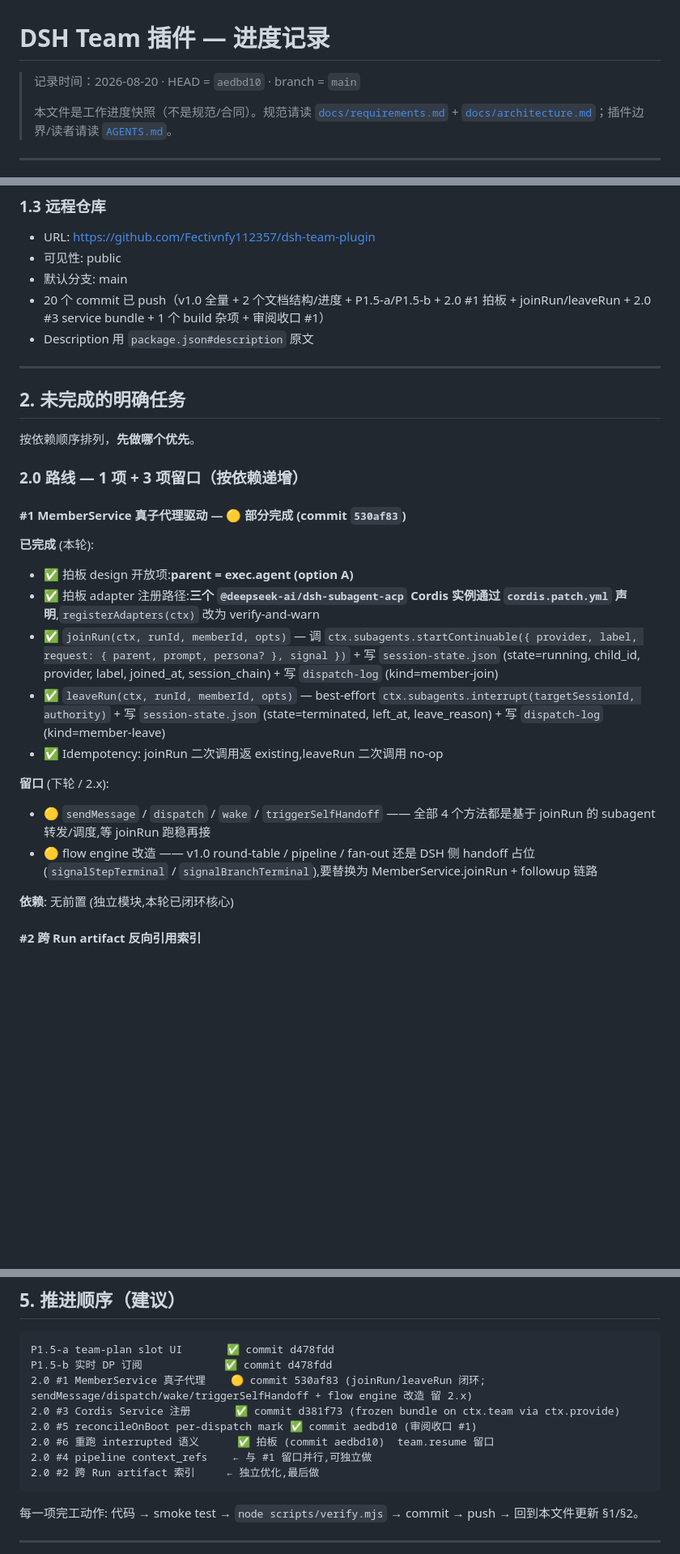
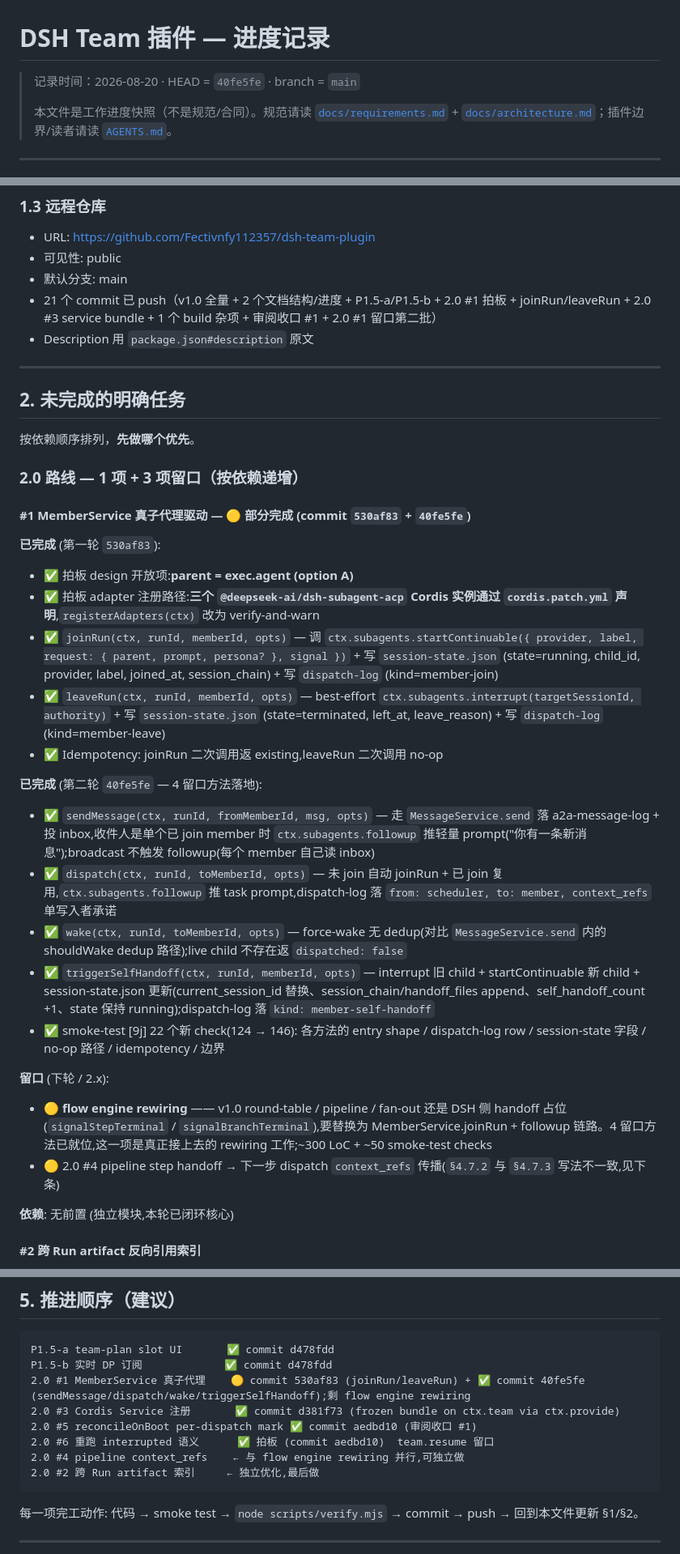
Before and after one commit to Fectivnfy112357/dsh-team-plugin, a Markdown page: PROGRESS.md, 3 parts joined by grey strips. Shown at 81% size. GitHub-like rendering; blank space fills up the shorter version.

Commit message:
docs(progress): mark 2.0 #1 留口第二批 done (commit 40fe5fe)
- §1: 2.0 #1 留口(第二批) row (40fe5fe); verify count 124 -> 146;
  commit count 20 -> 21
- §2 #1: 拆第一轮(530af83) + 第二轮(40fe5fe) 两段;'留口'只剩 flow
  engine rewiring + 2.0 #4 pipeline context_refs
- §5: 推进顺序标 2.0 #1 = 🟡 + ✅ 组合(joinRun/leaveRun 旧 + 4 方法新)
- 头部 HEAD = 40fe5fe

````diff
--- a/PROGRESS.md
+++ b/PROGRESS.md
@@ -1,6 +1,6 @@
 # DSH Team 插件 — 进度记录
 
-> 记录时间：2026-08-20 · HEAD = `aedbd10` · branch = `main`
+> 记录时间：2026-08-20 · HEAD = `40fe5fe` · branch = `main`
 >
 > 本文件是工作进度快照（不是规范/合同）。规范请读 [`docs/requirements.md`](./docs/requirements.md) + [`docs/architecture.md`](./docs/architecture.md)；插件边界/读者请读 [`AGENTS.md`](./AGENTS.md)。
 
@@ -45,7 +46,7 @@ v1.0 实现路线 `architecture.md §12` 的 P0–P8 全部完成。9 个功能
 - URL: https://github.com/Fectivnfy112357/dsh-team-plugin
 - 可见性: public
 - 默认分支: main
-- 20 个 commit 已 push（v1.0 全量 + 2 个文档结构/进度 + P1.5-a/P1.5-b + 2.0 #1 拍板 + joinRun/leaveRun + 2.0 #3 service bundle + 1 个 build 杂项 + 审阅收口 #1）
+- 21 个 commit 已 push（v1.0 全量 + 2 个文档结构/进度 + P1.5-a/P1.5-b + 2.0 #1 拍板 + joinRun/leaveRun + 2.0 #3 service bundle + 1 个 build 杂项 + 审阅收口 #1 + 2.0 #1 留口第二批）
 - Description 用 `package.json#description` 原文
 
 ---
@@ -56,18 +57,25 @@ v1.0 实现路线 `architecture.md §12` 的 P0–P8 全部完成。9 个功能
 
 ### 2.0 路线 — 1 项 + 3 项留口（按依赖递增）
 
-#### #1 MemberService 真子代理驱动 — 🟡 部分完成 (commit `530af83`)
+#### #1 MemberService 真子代理驱动 — 🟡 部分完成 (commit `530af83` + `40fe5fe`)
 
-**已完成** (本轮):
+**已完成** (第一轮 `530af83`):
 - ✅ 拍板 design 开放项:**parent = exec.agent (option A)**
 - ✅ 拍板 adapter 注册路径:**三个 `@deepseek-ai/dsh-subagent-acp` Cordis 实例通过 `cordis.patch.yml` 声明**,`registerAdapters(ctx)` 改为 verify-and-warn
 - ✅ `joinRun(ctx, runId, memberId, opts)` — 调 `ctx.subagents.startContinuable({ provider, label, request: { parent, prompt, persona? }, signal })` + 写 `session-state.json` (state=running, child_id, provider, label, joined_at, session_chain) + 写 `dispatch-log` (kind=member-join)
 - ✅ `leaveRun(ctx, runId, memberId, opts)` — best-effort `ctx.subagents.interrupt(targetSessionId, authority)` + 写 `session-state.json` (state=terminated, left_at, leave_reason) + 写 `dispatch-log` (kind=member-leave)
 - ✅ Idempotency: joinRun 二次调用返 existing,leaveRun 二次调用 no-op
 
+**已完成** (第二轮 `40fe5fe` — 4 留口方法落地):
+- ✅ `sendMessage(ctx, runId, fromMemberId, msg, opts)` — 走 `MessageService.send` 落 a2a-message-log + 投 inbox,收件人是单个已 join member 时 `ctx.subagents.followup` 推轻量 prompt("你有一条新消息");broadcast 不触发 followup(每个 member 自己读 inbox)
+- ✅ `dispatch(ctx, runId, toMemberId, opts)` — 未 join 自动 joinRun + 已 join 复用,`ctx.subagents.followup` 推 task prompt,dispatch-log 落 `from: scheduler, to: member, context_refs` 单写入者承诺
+- ✅ `wake(ctx, runId, toMemberId, opts)` — force-wake 无 dedup(对比 `MessageService.send` 内的 shouldWake dedup 路径);live child 不存在返 `dispatched: false`
+- ✅ `triggerSelfHandoff(ctx, runId, memberId, opts)` — interrupt 旧 child + startContinuable 新 child + session-state.json 更新(current_session_id 替换、session_chain/handoff_files append、self_handoff_count +1、state 保持 running);dispatch-log 落 `kind: member-self-handoff`
+- ✅ smoke-test [9j] 22 个新 check(124 → 146): 各方法的 entry shape / dispatch-log row / session-state 字段 / no-op 路径 / idempotency / 边界
+
 **留口** (下轮 / 2.x):
-- 🟡 `sendMessage` / `dispatch` / `wake` / `triggerSelfHandoff` —— 全部 4 个方法都是基于 joinRun 的 subagent 转发/调度,等 joinRun 跑稳再接
-- 🟡 flow engine 改造 —— v1.0 round-table / pipeline / fan-out 还是 DSH 侧 handoff 占位 (`signalStepTerminal` / `signalBranchTerminal`),要替换为 MemberService.joinRun + followup 链路
+- 🟡 **flow engine rewiring** —— v1.0 round-table / pipeline / fan-out 还是 DSH 侧 handoff 占位 (`signalStepTerminal` / `signalBranchTerminal`),要替换为 MemberService.joinRun + followup 链路。4 留口方法已就位,这一项是真正接上去的 rewiring 工作;~300 LoC + ~50 smoke-test checks
+- 🟡 2.0 #4 pipeline step handoff → 下一步 dispatch `context_refs` 传播(`§4.7.2` 与 `§4.7.3` 写法不一致,见下条)
 
 **依赖**: 无前置 (独立模块,本轮已闭环核心)
 
@@ -181,11 +189,11 @@ v1.0 实现路线 `architecture.md §12` 的 P0–P8 全部完成。9 个功能
 ```
 P1.5-a team-plan slot UI       ✅ commit d478fdd
 P1.5-b 实时 DP 订阅             ✅ commit d478fdd
-2.0 #1 MemberService 真子代理    🟡 commit 530af83 (joinRun/leaveRun 闭环; sendMessage/dispatch/wake/triggerSelfHandoff + flow engine 改造 留 2.x)
+2.0 #1 MemberService 真子代理    🟡 commit 530af83 (joinRun/leaveRun) + ✅ commit 40fe5fe (sendMessage/dispatch/wake/triggerSelfHandoff);剩 flow engine rewiring
 2.0 #3 Cordis Service 注册       ✅ commit d381f73 (frozen bundle on ctx.team via ctx.provide)
 2.0 #5 reconcileOnBoot per-dispatch mark ✅ commit aedbd10 (审阅收口 #1)
 2.0 #6 重跑 interrupted 语义      ✅ 拍板 (commit aedbd10)  team.resume 留口
-2.0 #4 pipeline context_refs    ← 与 #1 留口并行,可独立做
+2.0 #4 pipeline context_refs    ← 与 flow engine rewiring 并行,可独立做
 2.0 #2 跨 Run artifact 索引     ← 独立优化,最后做
 ```
 
````
Also changed, not shown: other parts of PROGRESS.md (+2 -1 lines).
